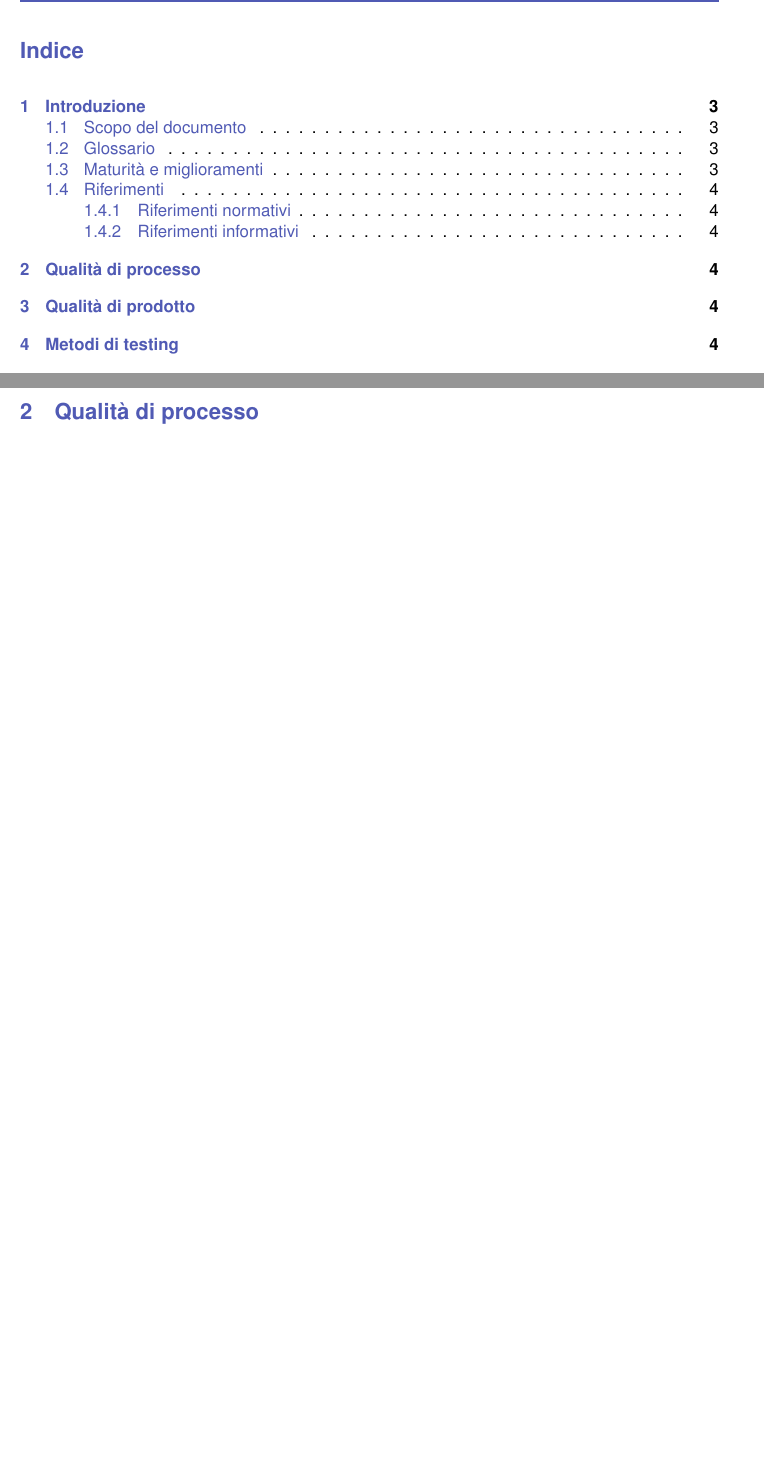
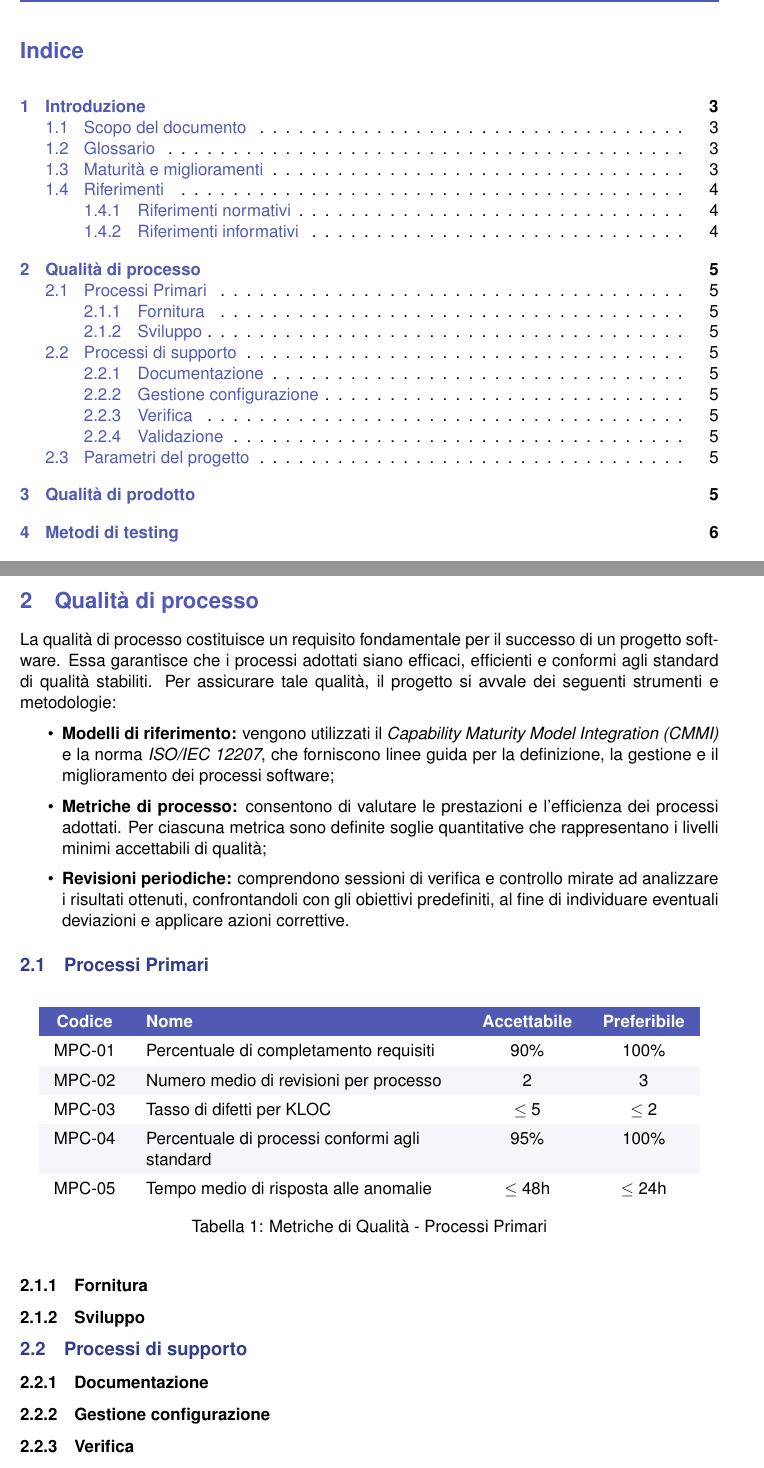
Before and after one commit to Byte-Holders/Documentazione, a LaTeX document (Source/RTB/Piano_Di_Qualifica.tex): two parts of pages 3 and 5 of 5 before the commit and two parts of pages 3 and 6 of 7 after it, joined at a grey line, cut so that both start at the same text, the shorter picture padded with empty space. Compiled offline with pdfLaTeX.

Commit message:
Aggiornamento piano di qualifica

```diff
--- a/Source/RTB/Piano_Di_Qualifica.tex
+++ b/Source/RTB/Piano_Di_Qualifica.tex
@@ -180,4 +180,5 @@ La maturità del progetto viene monitorata attraverso l'analisi periodica delle
     \item \textbf{Standard ISO/IEC 12207:1995}: \\ \url{https://www.math.unipd.it/~tullio/IS-1/2009/Approfondimenti/ISO_12207-1995.pdf}.
 \end{itemize}
 
+
 % ====== QUALITÀ DI PROCESSO ======
@@ -184,5 +186,60 @@ La maturità del progetto viene monitorata attraverso l'analisi periodica delle
 \section{Qualità di processo}
+La qualità di processo costituisce un requisito fondamentale per il successo di un progetto software. Essa garantisce che i processi adottati siano efficaci, efficienti e conformi agli standard di qualità stabiliti.
+Per assicurare tale qualità, il progetto si avvale dei seguenti strumenti e metodologie:
 
+\begin{itemize}
+    \item \textbf{Modelli di riferimento:} vengono utilizzati il \textit{Capability Maturity Model Integration (CMMI)} e la norma \textit{ISO/IEC 12207}, che forniscono linee guida per la definizione, la gestione e il miglioramento dei processi software;
+
+    \item \textbf{Metriche di processo:} consentono di valutare le prestazioni e l’efficienza dei processi adottati. Per ciascuna metrica sono definite soglie quantitative che rappresentano i livelli minimi accettabili di qualità;
+
+    \item \textbf{Revisioni periodiche:} comprendono sessioni di verifica e controllo mirate ad analizzare i risultati ottenuti, confrontandoli con gli obiettivi predefiniti, al fine di individuare eventuali deviazioni e applicare azioni correttive.
+\end{itemize}
+
+
+\subsection{Processi Primari}
+
+\begin{table}[h!] % [h!] cerca di mantenere la tabella "qui"
+    \centering
+    \label{tab:processi_primari} % Etichetta per citare la tabella nel testo
+
+    \rowcolors{2}{LightGray}{white} % Colori alternati dalla riga 2 in poi
+    \begin{tabular}{c >{\raggedright\arraybackslash}p{7cm} c c}
+
+        \rowcolor{AccentColor} % Colore dell'intestazione
+        \textcolor{white}{\textbf{Codice}} &
+        \textcolor{white}{\textbf{Nome}} &
+        \textcolor{white}{\textbf{Accettabile}} &
+        \textcolor{white}{\textbf{Preferibile}} \\
+
+        MPC-01 & Percentuale di completamento requisiti         & 90\%       & 100\% \\
+        MPC-02 & Numero medio di revisioni per processo         & 2          & 3     \\
+        MPC-03 & Tasso di difetti per KLOC                      & $\leq$ 5   & $\leq$ 2 \\
+        MPC-04 & Percentuale di processi conformi agli standard & 95\%       & 100\% \\
+        MPC-05 & Tempo medio di risposta alle anomalie          & $\leq$ 48h & $\leq$ 24h \\
+
+    \end{tabular}
+    \caption{Metriche di Qualità - Processi Primari} % Didascalia per l'indice delle tabelle
+
+\end{table}
+
+
+
+\subsubsection{Fornitura}
+
+
+\subsubsection{Sviluppo}
+
+\subsection{Processi di supporto}
+
+\subsubsection{Documentazione}
+
+\subsubsection{Gestione configurazione}
+
+\subsubsection{Verifica}
+
+\subsubsection{Validazione}
+
+\subsection{Parametri del progetto}
 % ====== QUALITÀ DI PRODOTTO ======
 \section{Qualità di prodotto}
 
```
Also changed, not shown: Source/RTB/Piano_Di_Qualifica.pdf, Source/RTB/Piano_Di_Qualifica.tex (1 more changed lines).
